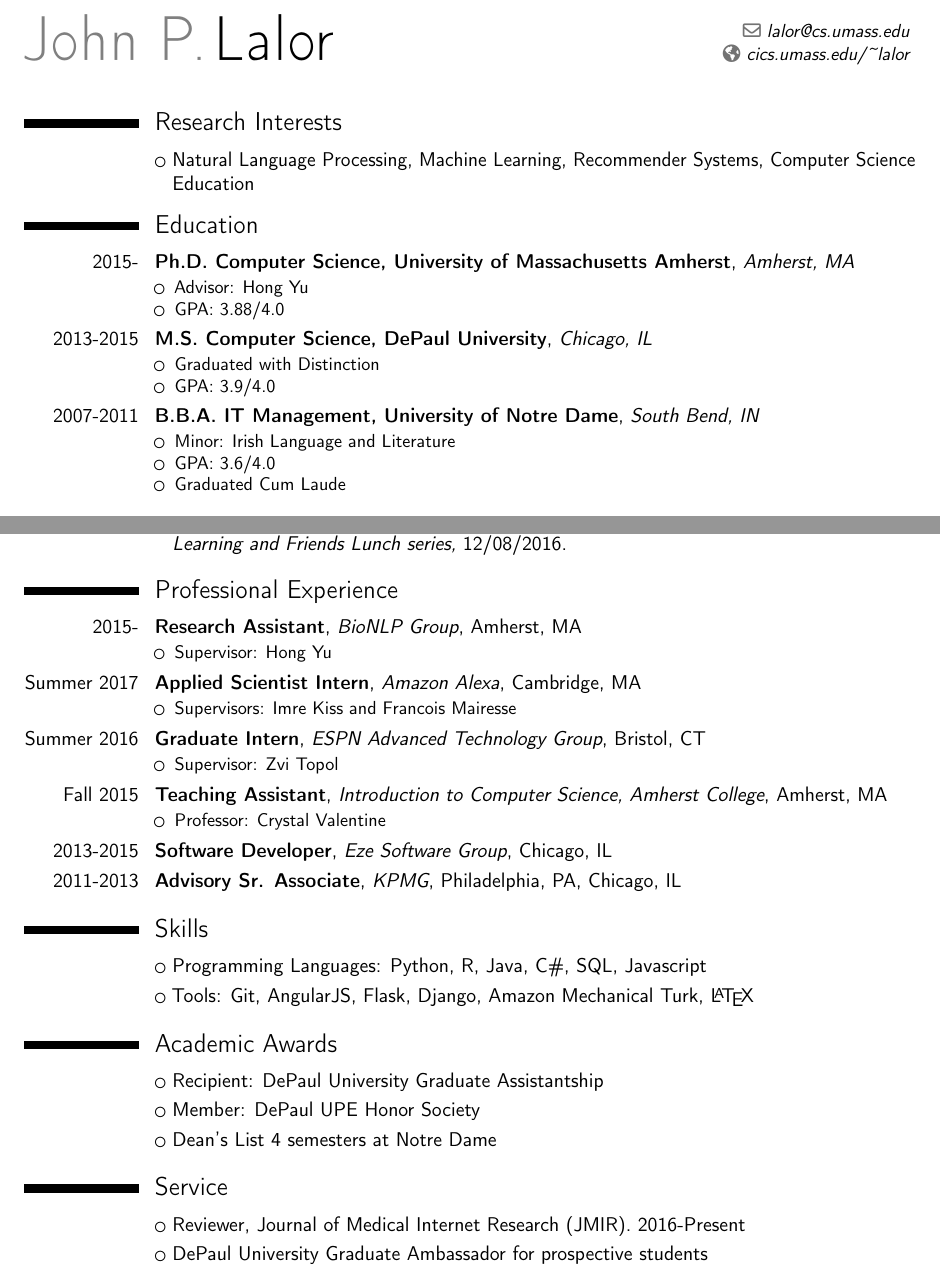
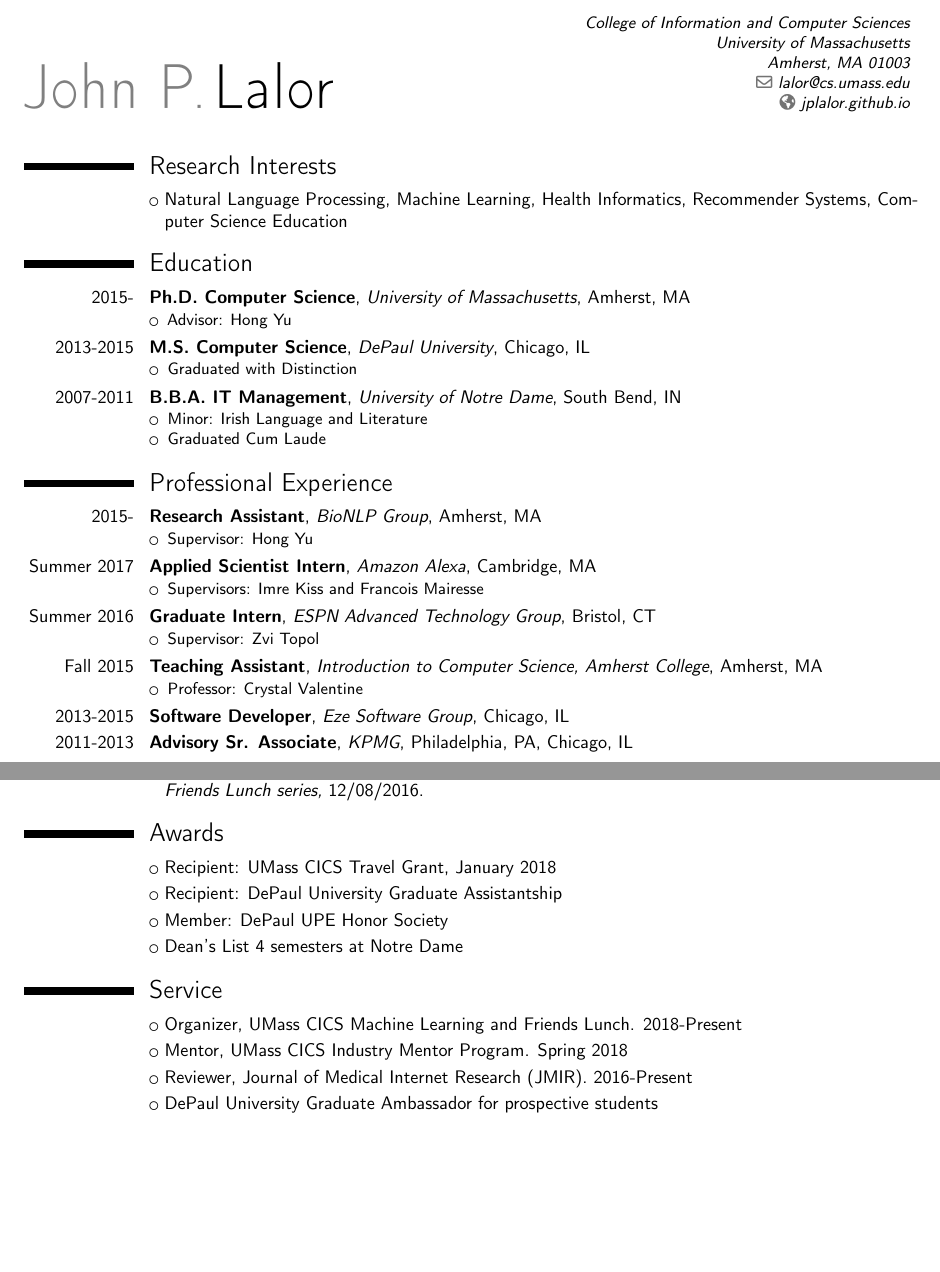
Before and after one commit to jplalor/jplalor.github.io, a LaTeX CV (pdfs/cv.tex): two parts of pages 1 and 2 of 2, joined at a grey line, cut at the place of the change, the shorter picture padded with empty space. Compiled offline with pdfLaTeX.

Commit message:
cv update

```diff
--- a/pdfs/cv.tex
+++ b/pdfs/cv.tex
@@ -1,16 +1,18 @@
 %Resume, in TeX format
 
-\documentclass[11pt,letterpaper,sans]{moderncv}
+\documentclass[10pt,letterpaper,sans]{moderncv}
 
 \moderncvstyle{classic}
 \moderncvcolor{black}
 
 \usepackage[scale=0.8]{geometry}
 \usepackage{lastpage}
+\usepackage{comment}
 
 \name{John P.}{Lalor}
+\address{College of Information and Computer Sciences}{University of Massachusetts}{Amherst, MA 01003}
 \email{lalor@cs.umass.edu}
-\homepage{cics.umass.edu/\textasciitilde lalor}
+\homepage{jplalor.github.io}
 
 %\nopagenumbers{}
 \cfoot{John P. Lalor \thepage\ / \pageref{LastPage}}
@@ -20,22 +22,21 @@
 \maketitle
 \vspace*{-5mm}
 \section{Research Interests}
-	\cvlistitem{Natural Language Processing, Machine Learning, Recommender Systems, Computer Science Education}
+	\cvlistitem{Natural Language Processing, Machine Learning, Health Informatics, Recommender Systems, Computer Science Education}
 
         \section{Education}
-        \cventry{2015-}{Ph.D. Computer Science, University of Massachusetts Amherst}{Amherst, MA}{}{}{
+        \cventry{2015-}{Ph.D. Computer Science}{University of Massachusetts}{Amherst, MA}{}{
           \begin{itemize}
           \item Advisor: Hong Yu
-          \item GPA: 3.88/4.0
+          %\item GPA: 3.88/4.0
           \end{itemize}
         }
-	\cventry{2013-2015}{M.S. Computer Science, DePaul University}{Chicago, IL}{}{}{
+	\cventry{2013-2015}{M.S. Computer Science}{DePaul University}{Chicago, IL}{}{
     \begin{itemize}
         \item Graduated with Distinction
-        \item GPA: 3.9/4.0
+        %\item GPA: 3.9/4.0
     \end{itemize}
     }
-	\cventry{2007-2011}{B.B.A. IT Management, University of Notre Dame}{South Bend, IN}{}{}{
+	\cventry{2007-2011}{B.B.A. IT Management}{University of Notre Dame}{South Bend, IN}{}{
         \begin{itemize}
         \item Minor: Irish Language and Literature
-    	\item GPA: 3.6/4.0
@@ -52 +46,0 @@
-        \newpage
@@ -59,5 +47,4 @@
-        \cvlistitem{Building Evaluation Scales for NLP using Item Response Theory. \textit{UMass CICS Machine Learning and Friends Lunch series,} 12/08/2016.}
-        \section{Professional Experience}
+                \section{Professional Experience}
         \cventry{2015-}{Research Assistant}{BioNLP Group}{Amherst, MA}{}{
           \begin{itemize}
             \item Supervisor: Hong Yu
@@ -83,0 +79 @@
+        \section{Posters and Abstracts}
@@ -84,16 +85,22 @@
+        \cvlistitem{Building Evaluation Scales for NLP using Item Response Theory. \textit{UMass CICS Machine Learning and Friends Lunch series,} 12/08/2016.}
 
-\section{Skills}
-\cvlistitem {Programming Languages: Python, R, Java, C\#, SQL, Javascript}
-\cvlistitem {Tools: Git, AngularJS, Flask, Django, Amazon Mechanical Turk, \LaTeX}
 
-\section{Academic Awards}
-	\cvlistitem{Recipient: DePaul University Graduate Assistantship}
+% Include skills for job apps
+%\section{Skills}
+%\cvlistitem {Programming Languages: Python, R, Java, C\#, SQL, Javascript}
+%\cvlistitem {Tools: Git, AngularJS, Flask, Django, Amazon Mechanical Turk, \LaTeX}
+
+\section{Awards}
+    \cvlistitem{Recipient: UMass CICS Travel Grant, January 2018}
+    \cvlistitem{Recipient: DePaul University Graduate Assistantship}
     \cvlistitem{Member: DePaul UPE Honor Society}
     \cvlistitem{Dean's List 4 semesters at Notre Dame}
 
     \section{Service}
+    \cvlistitem{Organizer, UMass CICS Machine Learning and Friends Lunch. 2018-Present}
+    \cvlistitem{Mentor, UMass CICS Industry Mentor Program. Spring 2018}
     \cvlistitem{Reviewer, Journal of Medical Internet Research (JMIR). 2016-Present}
-	\cvlistitem{DePaul University Graduate Ambassador for prospective students}
+    \cvlistitem{DePaul University Graduate Ambassador for prospective students}
     \cvlistitem{DePaul Tutor for undergraduate students as part of my Graduate Assistantship}
 
 \end{document}
```
Also changed, not shown: pdfs/cv.pdf, pdfs/cv.tex (27 more changed lines), 3 other files.
